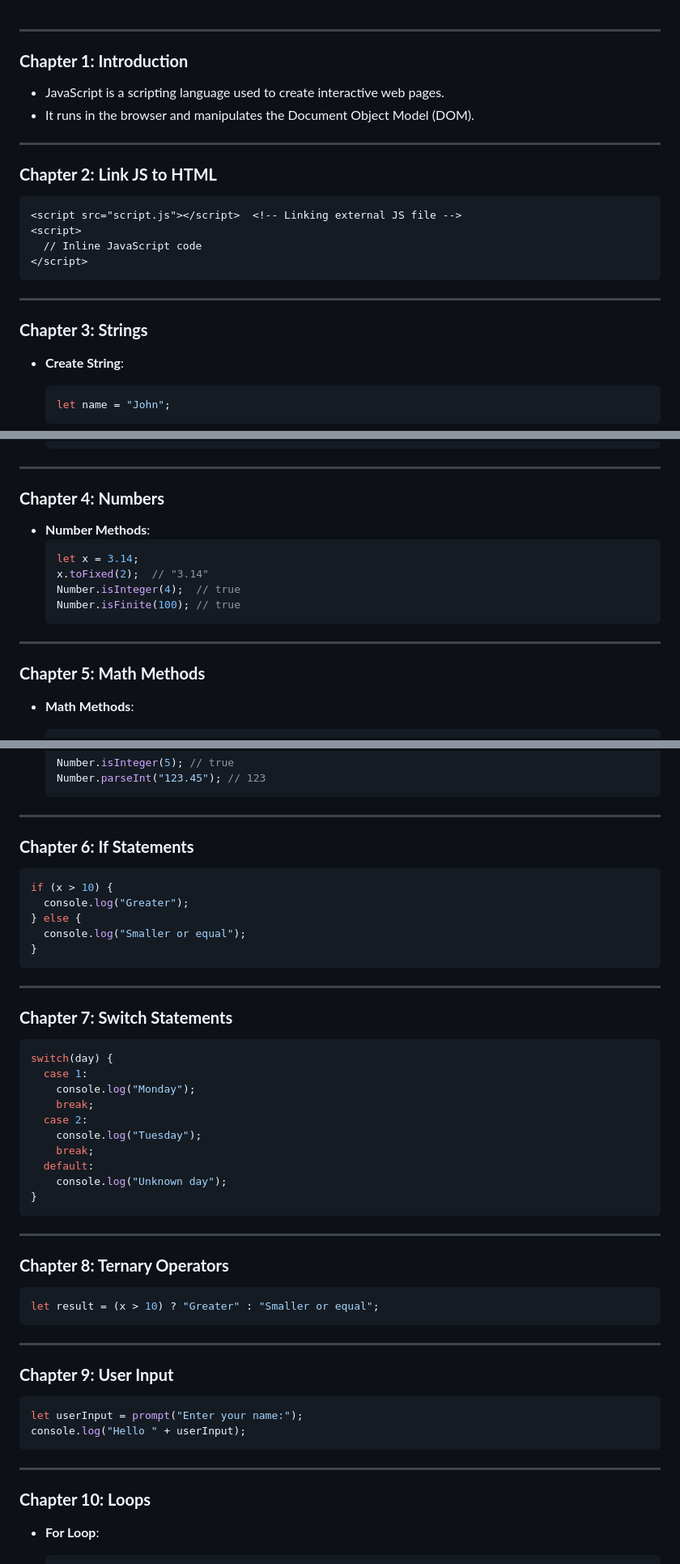
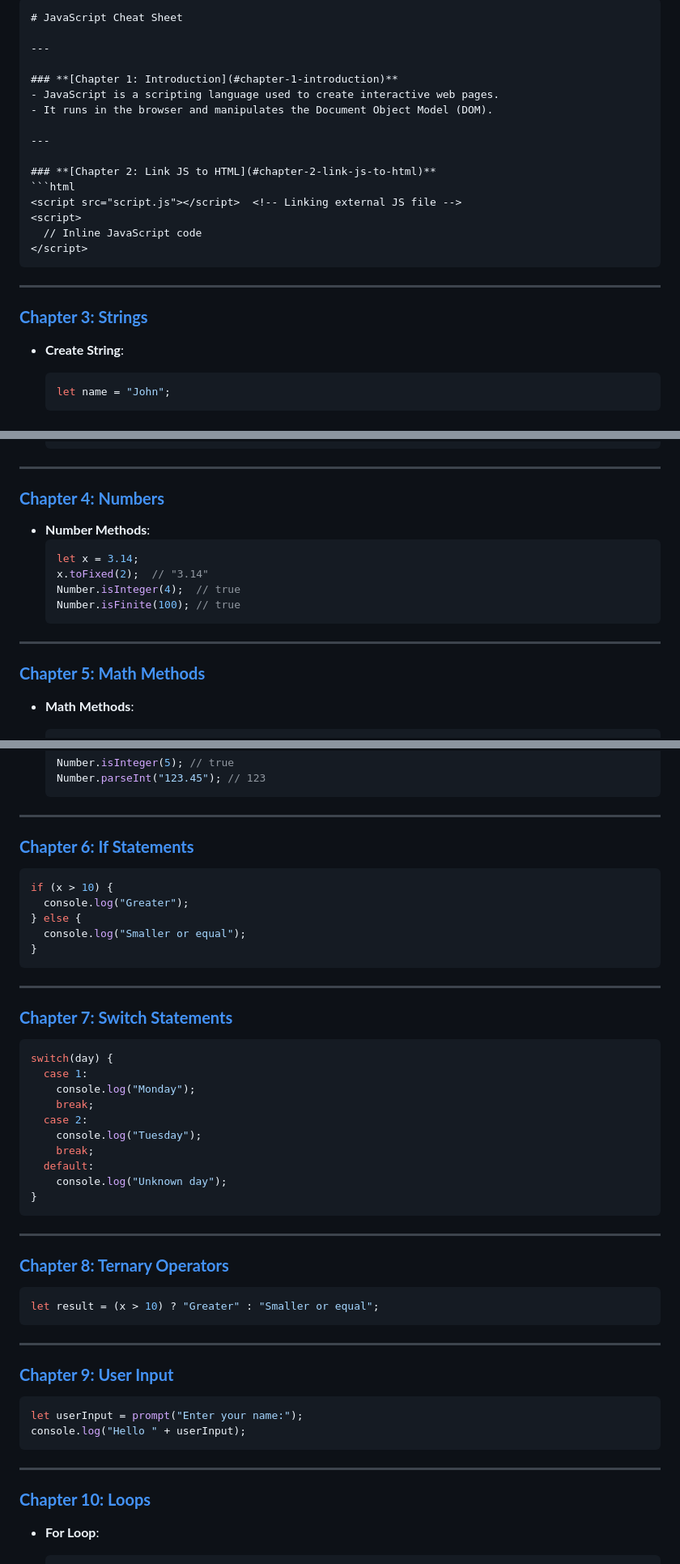
Before and after one commit to bhadrinath95/TaskManager, a Markdown page: Task Manager/javascript.md, 3 parts joined by grey strips. Shown at 81% size. Rendered like a GitHub page.

````diff
--- a/Task Manager/javascript.md
+++ b/Task Manager/javascript.md
@@ -1,12 +1,15 @@
+```markdown
+# JavaScript Cheat Sheet
+
 ---
 
-### **Chapter 1: Introduction**
+### **[Chapter 1: Introduction](#chapter-1-introduction)**
 - JavaScript is a scripting language used to create interactive web pages.
 - It runs in the browser and manipulates the Document Object Model (DOM).
 
 ---
 
-### **Chapter 2: Link JS to HTML**
+### **[Chapter 2: Link JS to HTML](#chapter-2-link-js-to-html)**
 ```html
 <script src="script.js"></script>  <!-- Linking external JS file -->
 <script>
@@ -16,7 +19,7 @@
 
 ---
 
-### **Chapter 3: Strings**
+### **[Chapter 3: Strings](#chapter-3-strings)**
 - **Create String**:
   ```js
   let name = "John";
@@ -38,7 +41,7 @@
 
 ---
 
-### **Chapter 4: Numbers**
+### **[Chapter 4: Numbers](#chapter-4-numbers)**
 - **Number Methods**:
   ```js
   let x = 3.14;
@@ -49,7 +52,7 @@
 
 ---
 
-### **Chapter 5: Math Methods**
+### **[Chapter 5: Math Methods](#chapter-5-math-methods)**
 - **Math Methods**:
   ```js
   Math.round(3.6);    // 4
@@ -70,7 +73,7 @@
 
 ---
 
-### **Chapter 6: If Statements**
+### **[Chapter 6: If Statements](#chapter-6-if-statements)**
 ```js
 if (x > 10) {
   console.log("Greater");
@@ -81,7 +84,7 @@ if (x > 10) {
 
 ---
 
-### **Chapter 7: Switch Statements**
+### **[Chapter 7: Switch Statements](#chapter-7-switch-statements)**
 ```js
 switch(day) {
   case 1:
@@ -97,14 +100,14 @@ switch(day) {
 
 ---
 
-### **Chapter 8: Ternary Operators**
+### **[Chapter 8: Ternary Operators](#chapter-8-ternary-operators)**
 ```js
 let result = (x > 10) ? "Greater" : "Smaller or equal";
 ```
 
 ---
 
-### **Chapter 9: User Input**
+### **[Chapter 9: User Input](#chapter-9-user-input)**
 ```js
 let userInput = prompt("Enter your name:");
 console.log("Hello " + userInput);
@@ -112,7 +115,7 @@ console.log("Hello " + userInput);
 
 ---
 
-### **Chapter 10: Loops**
+### **[Chapter 10: Loops](#chapter-10-loops)**
 - **For Loop**:
   ```js
   for (let i = 0; i < 5; i++) {
````
Also changed, not shown: other parts of Task Manager/javascript.md (+28 -30 lines).
